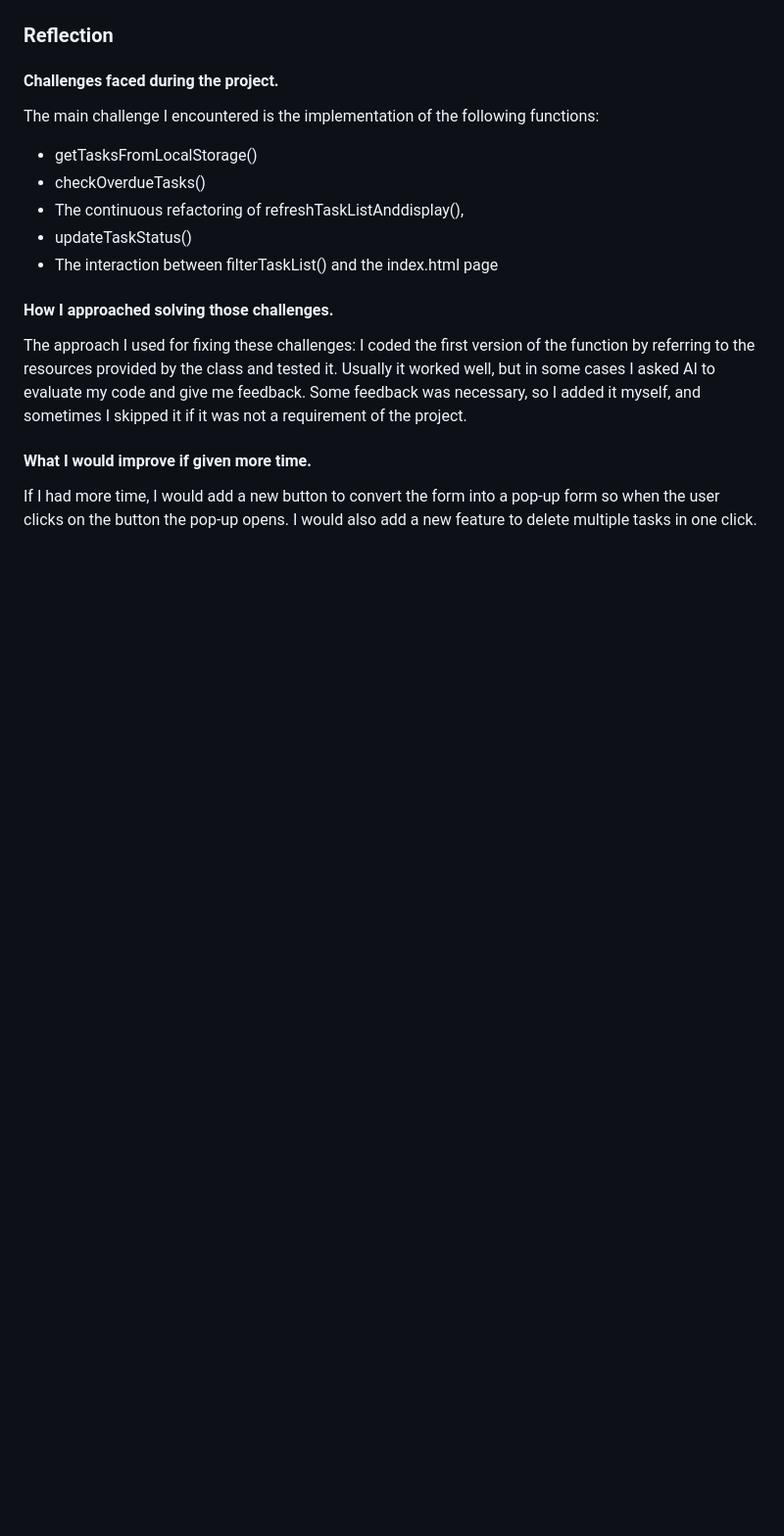
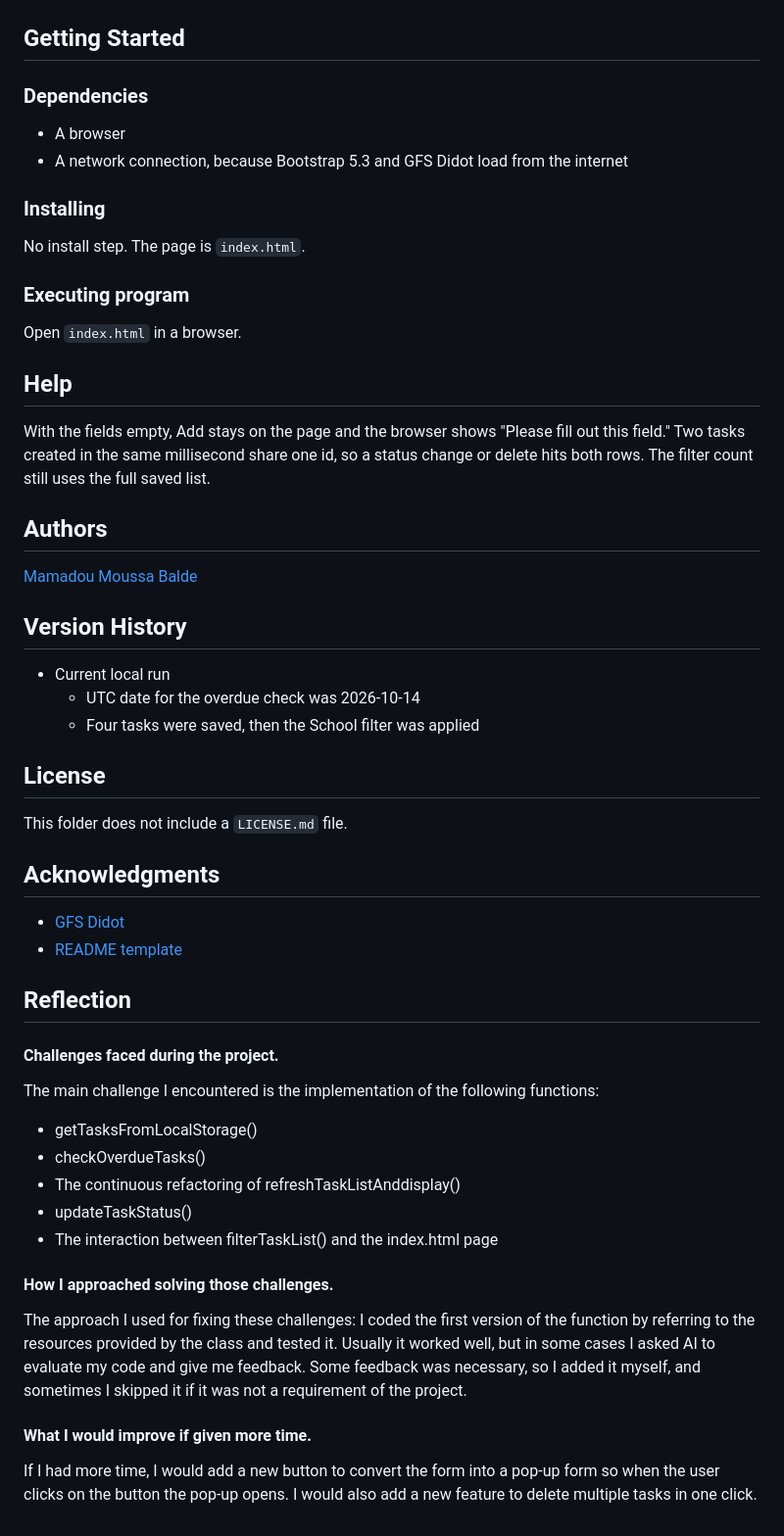
Before and after one commit to baldemoussa/Task_Management_App, a Markdown page: README.md, the part around one of its changes. Shown at 98% size. GitHub-like rendering; blank space fills up the shorter version.

Commit message:
Refactor README for clarity and organization; update descriptions and add sections for help, authors, and version history.

```diff
--- a/README.md
+++ b/README.md
@@ -43,18 +47,60 @@ The category box matches any category that contains the typed text, ignoring cas
 
 ![The list filtered to the School category](docs/screenshots/filter.png)
 
-### Reflection
+## Getting Started
+
+### Dependencies
+
+* A browser
+* A network connection, because Bootstrap 5.3 and GFS Didot load from the internet
+
+### Installing
+
+No install step. The page is `index.html`.
+
+### Executing program
+
+Open `index.html` in a browser.
+
+## Help
+
+With the fields empty, Add stays on the page and the browser shows "Please fill out this field." Two tasks created in the same millisecond share one id, so a status change or delete hits both rows. The filter count still uses the full saved list.
+
+## Authors
+
+[Mamadou Moussa Balde](https://www.linkedin.com/in/2mb/)
+
+## Version History
+
+* Current local run
+    * UTC date for the overdue check was 2026-10-14
+    * Four tasks were saved, then the School filter was applied
+
+## License
+
+This folder does not include a `LICENSE.md` file.
+
+## Acknowledgments
+
+* [GFS Didot](https://fonts.google.com/specimen/GFS+Didot)
+* [README template](https://gist.github.com/DomPizzie/7a5ff55ffa9081f2de27c315f5018afc)
+
+## Reflection
 
 #### Challenges faced during the project.
+
 The main challenge I encountered is the implementation of the following functions:
+
 * getTasksFromLocalStorage()
 * checkOverdueTasks()
-* The continuous refactoring of refreshTaskListAnddisplay(),
+* The continuous refactoring of refreshTaskListAnddisplay()
 * updateTaskStatus()
 * The interaction between filterTaskList() and the index.html page
 
 #### How I approached solving those challenges.
+
 The approach I used for fixing these challenges: I coded the first version of the function by referring to the resources provided by the class and tested it. Usually it worked well, but in some cases I asked AI to evaluate my code and give me feedback. Some feedback was necessary, so I added it myself, and sometimes I skipped it if it was not a requirement of the project.
 
 #### What I would improve if given more time.
+
 If I had more time, I would add a new button to convert the form into a pop-up form so when the user clicks on the button the pop-up opens. I would also add a new feature to delete multiple tasks in one click.
```
Also changed, not shown: other parts of README.md (+22 -18 lines).
